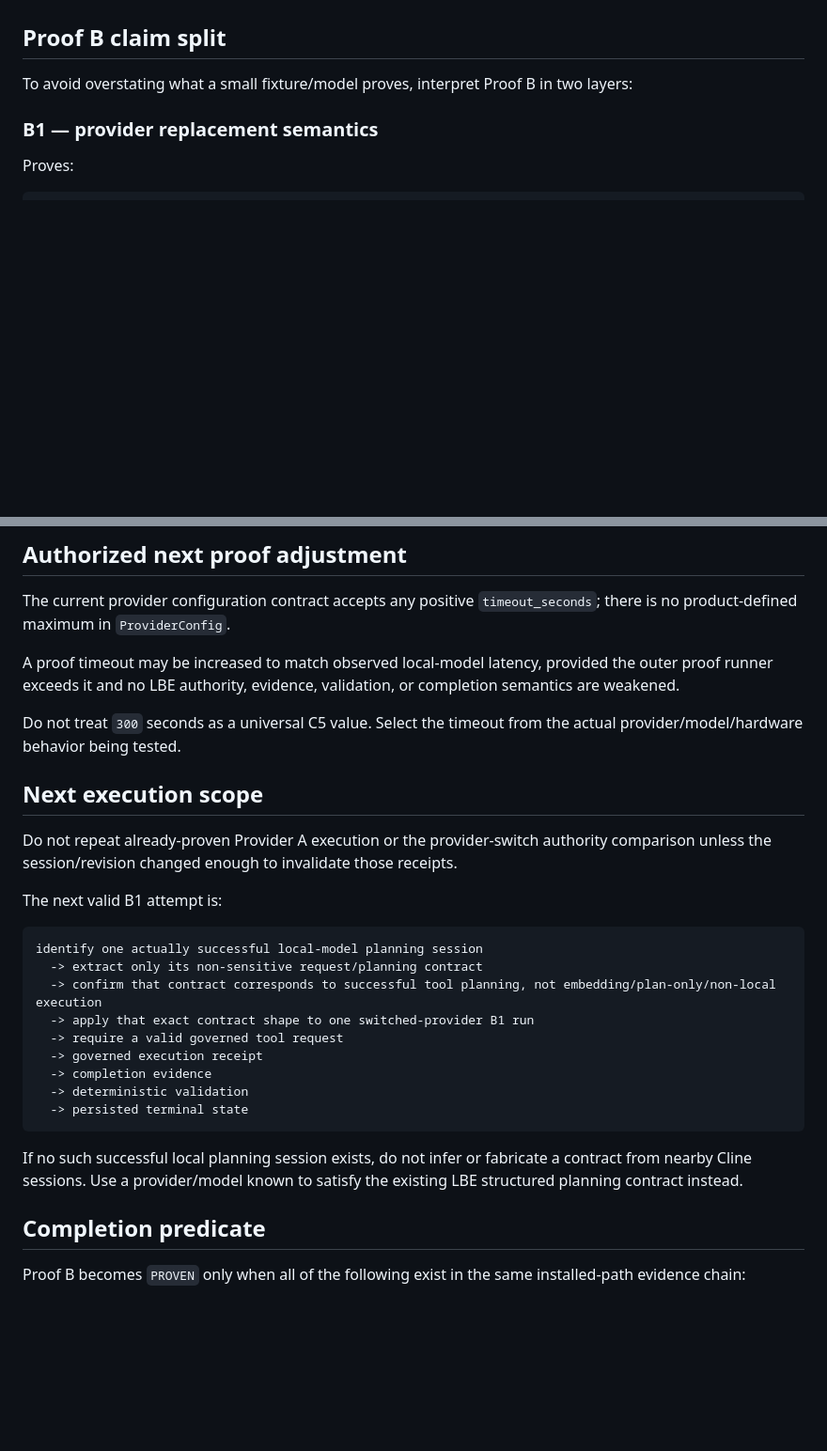
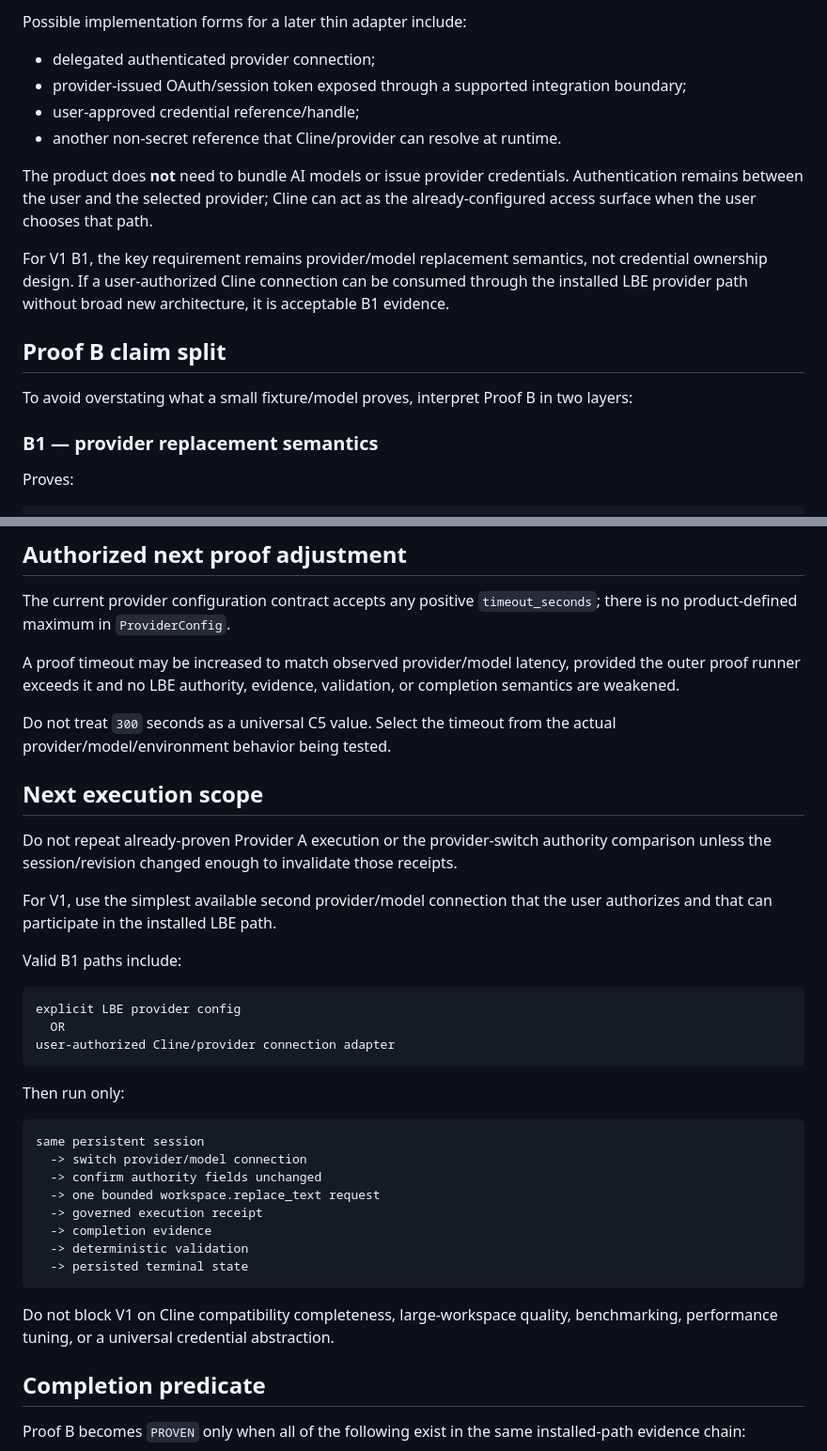
Before and after one commit to Letterblack0306/LBE_Presistent_Agent_wall, a Markdown page: docs/acceptance/C5_R7_PROOF_B_PROVIDER_SWITCH.md, 2 parts joined by grey strips. Shown at 94% size. GitHub-like rendering; blank space fills up the shorter version.

````diff
--- a/docs/acceptance/C5_R7_PROOF_B_PROVIDER_SWITCH.md
+++ b/docs/acceptance/C5_R7_PROOF_B_PROVIDER_SWITCH.md
@@ -133,3 +165,13 @@ Do not copy a Cline request shape merely because a session exists. Reuse is allo
+Possible implementation forms for a later thin adapter include:
+
+- delegated authenticated provider connection;
+- provider-issued OAuth/session token exposed through a supported integration boundary;
+- user-approved credential reference/handle;
+- another non-secret reference that Cline/provider can resolve at runtime.
+
+The product does **not** need to bundle AI models or issue provider credentials. Authentication remains between the user and the selected provider; Cline can act as the already-configured access surface when the user chooses that path.
+
+For V1 B1, the key requirement remains provider/model replacement semantics, not credential ownership design. If a user-authorized Cline connection can be consumed through the installed LBE provider path without broad new architecture, it is acceptable B1 evidence.
 
 ## Proof B claim split
 
@@ -159,29 +201,38 @@ B1 must not be used to claim B2.
 
 The current provider configuration contract accepts any positive `timeout_seconds`; there is no product-defined maximum in `ProviderConfig`.
 
-A proof timeout may be increased to match observed local-model latency, provided the outer proof runner exceeds it and no LBE authority, evidence, validation, or completion semantics are weakened.
+A proof timeout may be increased to match observed provider/model latency, provided the outer proof runner exceeds it and no LBE authority, evidence, validation, or completion semantics are weakened.
 
-Do not treat `300` seconds as a universal C5 value. Select the timeout from the actual provider/model/hardware behavior being tested.
+Do not treat `300` seconds as a universal C5 value. Select the timeout from the actual provider/model/environment behavior being tested.
 
 ## Next execution scope
 
 Do not repeat already-proven Provider A execution or the provider-switch authority comparison unless the session/revision changed enough to invalidate those receipts.
 
-The next valid B1 attempt is:
+For V1, use the simplest available second provider/model connection that the user authorizes and that can participate in the installed LBE path.
+
+Valid B1 paths include:
 
 ```text
-identify one actually successful local-model planning session
-  -> extract only its non-sensitive request/planning contract
-  -> confirm that contract corresponds to successful tool planning, not embedding/plan-only/non-local execution
-  -> apply that exact contract shape to one switched-provider B1 run
-  -> require a valid governed tool request
+explicit LBE provider config
+  OR
+user-authorized Cline/provider connection adapter
+```
+
+Then run only:
+
+```text
+same persistent session
+  -> switch provider/model connection
+  -> confirm authority fields unchanged
+  -> one bounded workspace.replace_text request
   -> governed execution receipt
   -> completion evidence
   -> deterministic validation
   -> persisted terminal state
 ```
 
-If no such successful local planning session exists, do not infer or fabricate a contract from nearby Cline sessions. Use a provider/model known to satisfy the existing LBE structured planning contract instead.
+Do not block V1 on Cline compatibility completeness, large-workspace quality, benchmarking, performance tuning, or a universal credential abstraction.
 
 ## Completion predicate
 
````
Also changed, not shown: other parts of docs/acceptance/C5_R7_PROOF_B_PROVIDER_SWITCH.md (+41 -9 lines).
